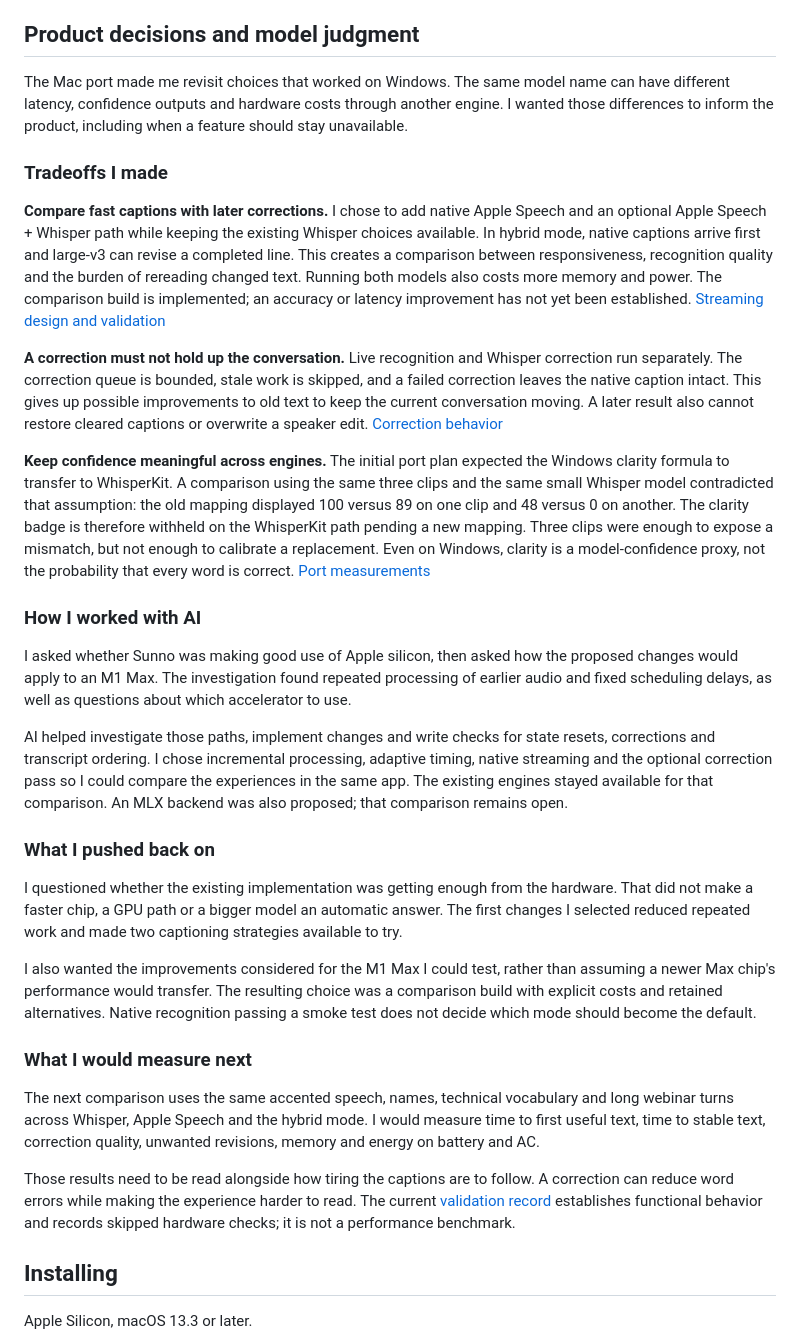
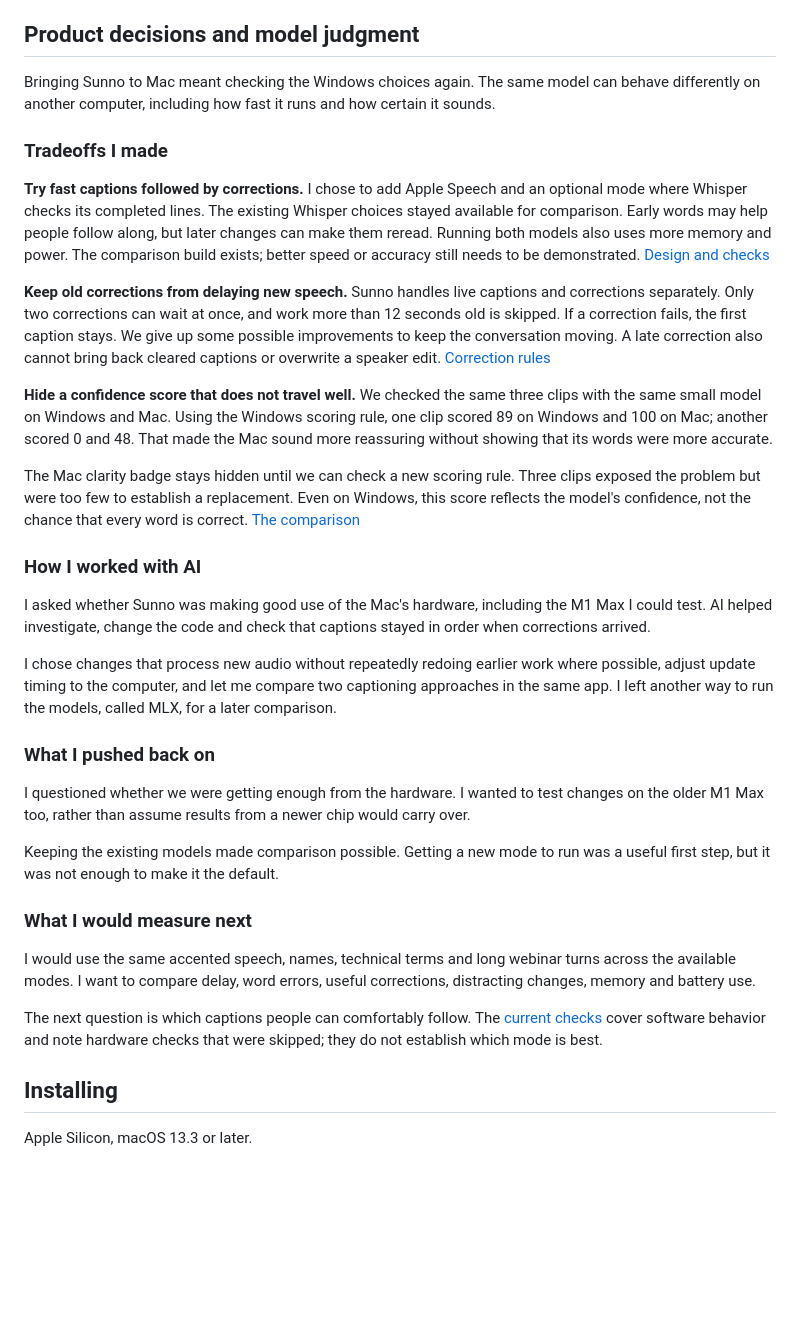
Before and after one commit to desigrit/sunno-macos, a Markdown page: README.md, the part around the change. Drawn GitHub-style; blank space fills up the shorter version.

Commit message:
Simplify product decisions and AI collaboration writeup

```diff
--- a/README.md
+++ b/README.md
@@ -71,69 +71,35 @@ deliberately put on it.
 
 ## Product decisions and model judgment
 
-The Mac port made me revisit choices that worked on Windows. The same model name can have
-different latency, confidence outputs and hardware costs through another engine. I wanted
-those differences to inform the product, including when a feature should stay unavailable.
+Bringing Sunno to Mac meant checking the Windows choices again. The same model can behave differently on another computer, including how fast it runs and how certain it sounds.
 
 ### Tradeoffs I made
 
-**Compare fast captions with later corrections.** I chose to add native Apple Speech and an
-optional Apple Speech + Whisper path while keeping the existing Whisper choices available.
-In hybrid mode, native captions arrive first and large-v3 can revise a completed line. This
-creates a comparison between responsiveness, recognition quality and the burden of rereading
-changed text. Running both models also costs more memory and power. The comparison build is
-implemented; an accuracy or latency improvement has not yet been established.
-[Streaming design and validation](docs/STREAMING.md)
+**Try fast captions followed by corrections.** I chose to add Apple Speech and an optional mode where Whisper checks its completed lines. The existing Whisper choices stayed available for comparison. Early words may help people follow along, but later changes can make them reread. Running both models also uses more memory and power. The comparison build exists; better speed or accuracy still needs to be demonstrated. [Design and checks](docs/STREAMING.md)
 
-**A correction must not hold up the conversation.** Live recognition and Whisper correction
-run separately. The correction queue is bounded, stale work is skipped, and a failed correction
-leaves the native caption intact. This gives up possible improvements to old text to keep the
-current conversation moving. A later result also cannot restore cleared captions or overwrite
-a speaker edit. [Correction behavior](docs/STREAMING.md#what-changed)
+**Keep old corrections from delaying new speech.** Sunno handles live captions and corrections separately. Only two corrections can wait at once, and work more than 12 seconds old is skipped. If a correction fails, the first caption stays. We give up some possible improvements to keep the conversation moving. A late correction also cannot bring back cleared captions or overwrite a speaker edit. [Correction rules](docs/STREAMING.md#what-changed)
 
-**Keep confidence meaningful across engines.** The initial port plan expected the Windows
-clarity formula to transfer to WhisperKit. A comparison using the same three clips and the
-same small Whisper model contradicted that assumption: the old mapping displayed 100 versus
-89 on one clip and 48 versus 0 on another. The clarity badge is therefore withheld on the
-WhisperKit path pending a new mapping. Three clips were enough to expose a mismatch, but not
-enough to calibrate a replacement. Even on Windows, clarity is a model-confidence proxy, not
-the probability that every word is correct.
-[Port measurements](docs/MACOS-PORT.md#the-clarity-score-does-not-transfer-unchanged)
+**Hide a confidence score that does not travel well.** We checked the same three clips with the same small model on Windows and Mac. Using the Windows scoring rule, one clip scored 89 on Windows and 100 on Mac; another scored 0 and 48. That made the Mac sound more reassuring without showing that its words were more accurate.
+
+The Mac clarity badge stays hidden until we can check a new scoring rule. Three clips exposed the problem but were too few to establish a replacement. Even on Windows, this score reflects the model's confidence, not the chance that every word is correct. [The comparison](docs/MACOS-PORT.md#the-clarity-score-does-not-transfer-unchanged)
 
 ### How I worked with AI
 
-I asked whether Sunno was making good use of Apple silicon, then asked how the proposed changes
-would apply to an M1 Max. The investigation found repeated processing of earlier audio and
-fixed scheduling delays, as well as questions about which accelerator to use.
+I asked whether Sunno was making good use of the Mac's hardware, including the M1 Max I could test. AI helped investigate, change the code and check that captions stayed in order when corrections arrived.
 
-AI helped investigate those paths, implement changes and write checks for state resets,
-corrections and transcript ordering. I chose incremental processing, adaptive timing, native
-streaming and the optional correction pass so I could compare the experiences in the same app.
-The existing engines stayed available for that comparison. An MLX backend was also proposed;
-that comparison remains open.
+I chose changes that process new audio without repeatedly redoing earlier work where possible, adjust update timing to the computer, and let me compare two captioning approaches in the same app. I left another way to run the models, called MLX, for a later comparison.
 
 ### What I pushed back on
 
-I questioned whether the existing implementation was getting enough from the hardware. That
-did not make a faster chip, a GPU path or a bigger model an automatic answer. The first changes
-I selected reduced repeated work and made two captioning strategies available to try.
+I questioned whether we were getting enough from the hardware. I wanted to test changes on the older M1 Max too, rather than assume results from a newer chip would carry over.
 
-I also wanted the improvements considered for the M1 Max I could test, rather than assuming
-a newer Max chip's performance would transfer. The resulting choice was a comparison build
-with explicit costs and retained alternatives. Native recognition passing a smoke test does
-not decide which mode should become the default.
+Keeping the existing models made comparison possible. Getting a new mode to run was a useful first step, but it was not enough to make it the default.
 
 ### What I would measure next
 
-The next comparison uses the same accented speech, names, technical vocabulary and long
-webinar turns across Whisper, Apple Speech and the hybrid mode. I would measure time to first
-useful text, time to stable text, correction quality, unwanted revisions, memory and energy
-on battery and AC.
+I would use the same accented speech, names, technical terms and long webinar turns across the available modes. I want to compare delay, word errors, useful corrections, distracting changes, memory and battery use.
 
-Those results need to be read alongside how tiring the captions are to follow. A correction
-can reduce word errors while making the experience harder to read. The current
-[validation record](docs/STREAMING.md#validation-of-the-030-comparison-build) establishes
-functional behavior and records skipped hardware checks; it is not a performance benchmark.
+The next question is which captions people can comfortably follow. The [current checks](docs/STREAMING.md#validation-of-the-030-comparison-build) cover software behavior and note hardware checks that were skipped; they do not establish which mode is best.
 
 ## Installing
 
```
